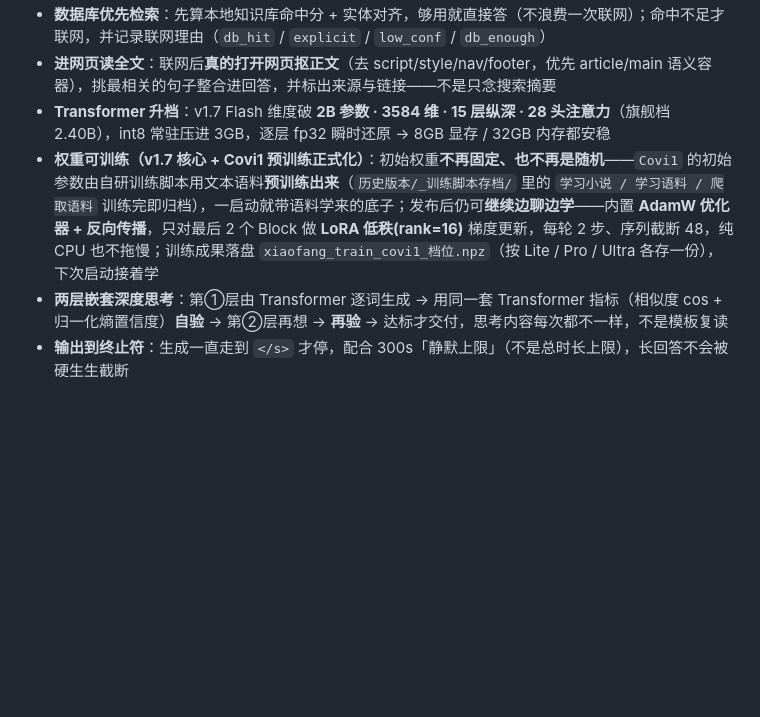
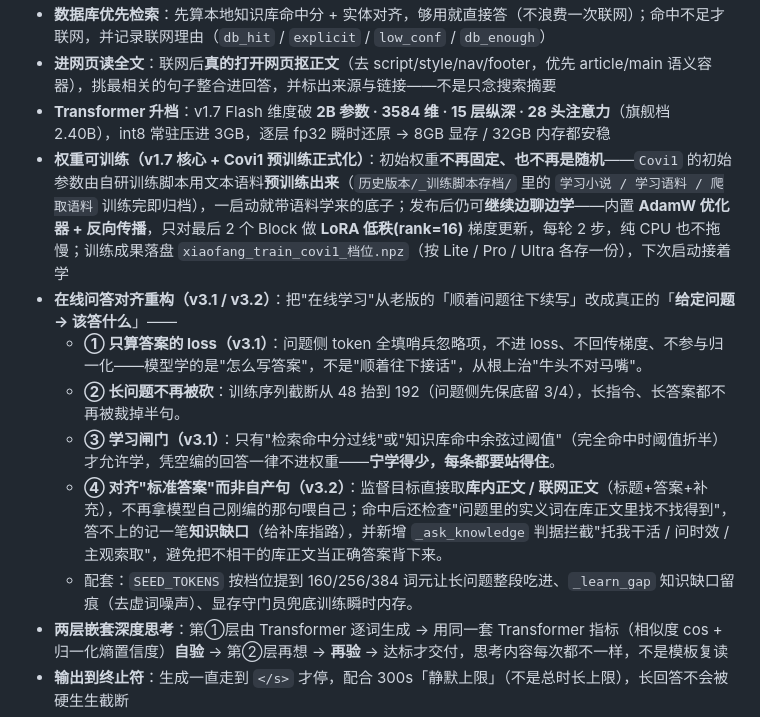
Before and after one commit to xiaofangstudio/AI-Xiaofang, a Markdown page: README.md, the part around the change. Drawn GitHub-style; blank space fills up the shorter version.

Commit message:
docs: README 补录 v3.1/v3.2 在线问答对齐重构(只算答案loss、学习闸门、对齐库内/联网正文、知识缺口留痕) 与配套改进

```diff
--- a/README.md
+++ b/README.md
@@ -176,7 +176,13 @@ python xiaofang_covi1.py
 - **数据库优先检索**：先算本地知识库命中分 + 实体对齐，够用就直接答（不浪费一次联网）；命中不足才联网，并记录联网理由（`db_hit` / `explicit` / `low_conf` / `db_enough`）
 - **进网页读全文**：联网后**真的打开网页抠正文**（去 script/style/nav/footer，优先 article/main 语义容器），挑最相关的句子整合进回答，并标出来源与链接——不是只念搜索摘要
 - **Transformer 升档**：v1.7 Flash 维度破 **2B 参数 · 3584 维 · 15 层纵深 · 28 头注意力**（旗舰档 2.40B），int8 常驻压进 3GB，逐层 fp32 瞬时还原 → 8GB 显存 / 32GB 内存都安稳
-- **权重可训练（v1.7 核心 + Covi1 预训练正式化）**：初始权重**不再固定、也不再是随机**——`Covi1` 的初始参数由自研训练脚本用文本语料**预训练出来**（`历史版本/_训练脚本存档/` 里的 `学习小说 / 学习语料 / 爬取语料` 训练完即归档），一启动就带语料学来的底子；发布后仍可**继续边聊边学**——内置 **AdamW 优化器 + 反向传播**，只对最后 2 个 Block 做 **LoRA 低秩(rank=16)** 梯度更新，每轮 2 步、序列截断 48，纯 CPU 也不拖慢；训练成果落盘 `xiaofang_train_covi1_档位.npz`（按 Lite / Pro / Ultra 各存一份），下次启动接着学
+- **权重可训练（v1.7 核心 + Covi1 预训练正式化）**：初始权重**不再固定、也不再是随机**——`Covi1` 的初始参数由自研训练脚本用文本语料**预训练出来**（`历史版本/_训练脚本存档/` 里的 `学习小说 / 学习语料 / 爬取语料` 训练完即归档），一启动就带语料学来的底子；发布后仍可**继续边聊边学**——内置 **AdamW 优化器 + 反向传播**，只对最后 2 个 Block 做 **LoRA 低秩(rank=16)** 梯度更新，每轮 2 步，纯 CPU 也不拖慢；训练成果落盘 `xiaofang_train_covi1_档位.npz`（按 Lite / Pro / Ultra 各存一份），下次启动接着学
+- **在线问答对齐重构（v3.1 / v3.2）**：把"在线学习"从老版的「顺着问题往下续写」改成真正的「**给定问题 → 该答什么**」——
+  - **① 只算答案的 loss（v3.1）**：问题侧 token 全填哨兵忽略项，不进 loss、不回传梯度、不参与归一化——模型学的是"怎么写答案"，不是"顺着往下接话"，从根上治"牛头不对马嘴"。
+  - **② 长问题不再被砍**：训练序列截断从 48 抬到 192（问题侧先保底留 3/4），长指令、长答案都不再被裁掉半句。
+  - **③ 学习闸门（v3.1）**：只有"检索命中分过线"或"知识库命中余弦过阈值"（完全命中时阈值折半）才允许学，凭空编的回答一律不进权重——**宁学得少，每条都要站得住**。
+  - **④ 对齐"标准答案"而非自产句（v3.2）**：监督目标直接取**库内正文 / 联网正文**（标题+答案+补充），不再拿模型自己刚编的那句喂自己；命中后还检查"问题里的实义词在库正文里找不找得到"，答不上的记一笔**知识缺口**（给补库指路），并新增 `_ask_knowledge` 判据拦截"托我干活 / 问时效 / 主观索取"，避免把不相干的库正文当正确答案背下来。
+  - 配套：`SEED_TOKENS` 按档位提到 160/256/384 词元让长问题整段吃进、`_learn_gap` 知识缺口留痕（去虚词噪声）、显存守门员兜底训练瞬时内存。
 - **两层嵌套深度思考**：第①层由 Transformer 逐词生成 → 用同一套 Transformer 指标（相似度 cos + 归一化熵置信度）**自验** → 第②层再想 → **再验** → 达标才交付，思考内容每次都不一样，不是模板复读
 - **输出到终止符**：生成一直走到 `</s>` 才停，配合 300s「静默上限」（不是总时长上限），长回答不会被硬生生截断
 - **多行输入**：逐键读取（`msvcrt.getwch`）+ 回车后 15ms 前瞻窗口，超宽自动软换行，**按回车才提交**
```
